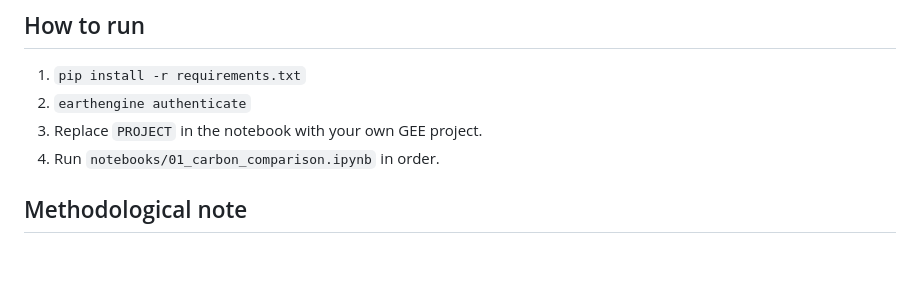
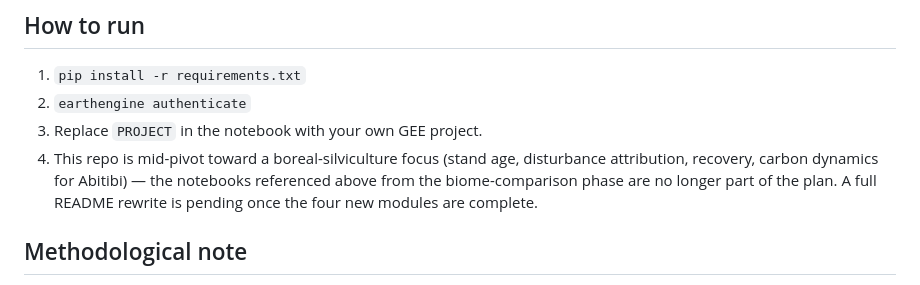
Before and after one commit to geoforestdata/boreal-ledger, a Markdown page: README.md, the part around the change. GitHub-like rendering; blank space fills up the shorter version.

```diff
--- a/README.md
+++ b/README.md
@@ -75,7 +75,7 @@ data/                 (unused in this version — no local downloads required)
 1. `pip install -r requirements.txt`
 2. `earthengine authenticate`
 3. Replace `PROJECT` in the notebook with your own GEE project.
-4. Run `notebooks/01_carbon_comparison.ipynb` in order.
+4. This repo is mid-pivot toward a boreal-silviculture focus (stand age, disturbance attribution, recovery, carbon dynamics for Abitibi) — the notebooks referenced above from the biome-comparison phase are no longer part of the plan. A full README rewrite is pending once the four new modules are complete.
 
 ## Methodological note
 
```
